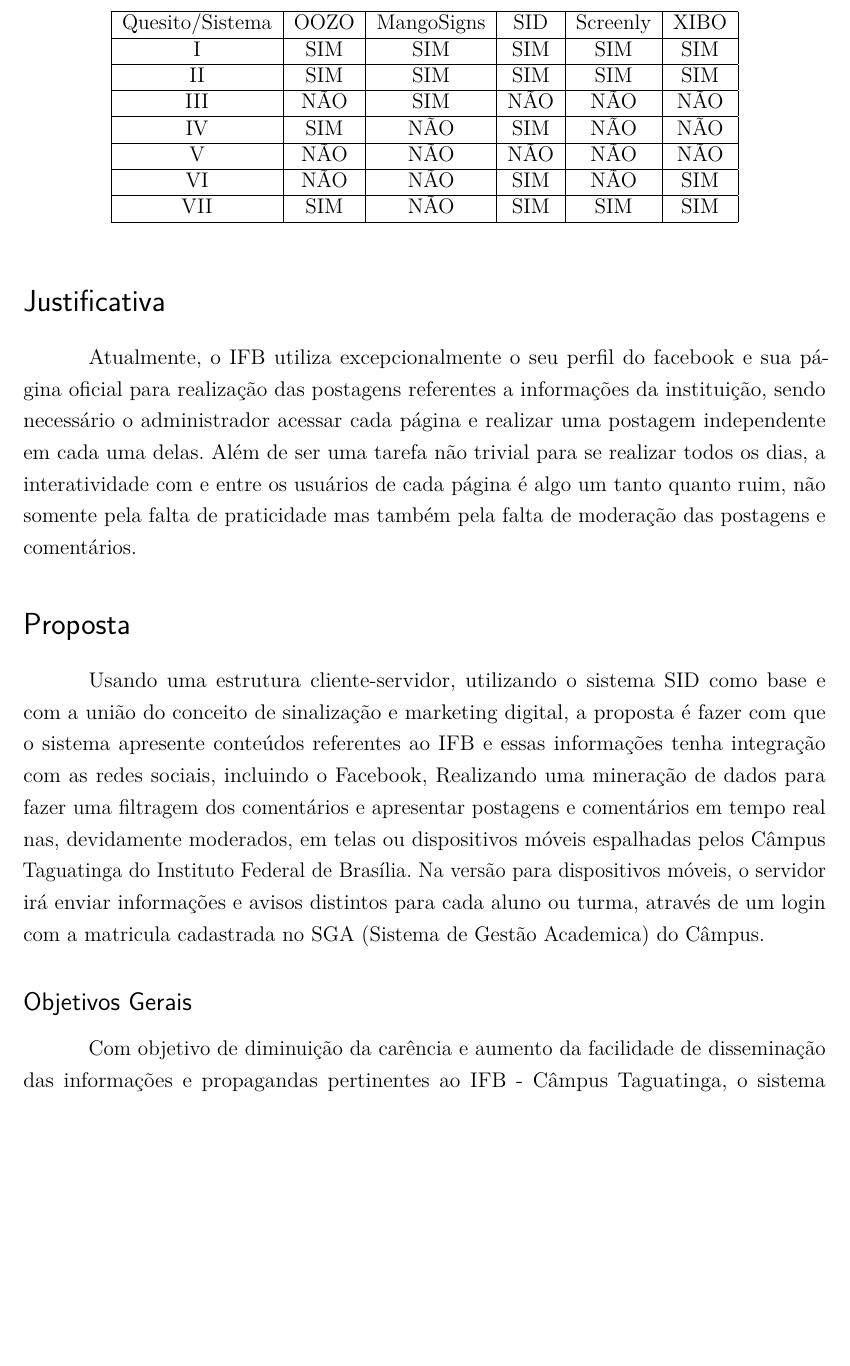
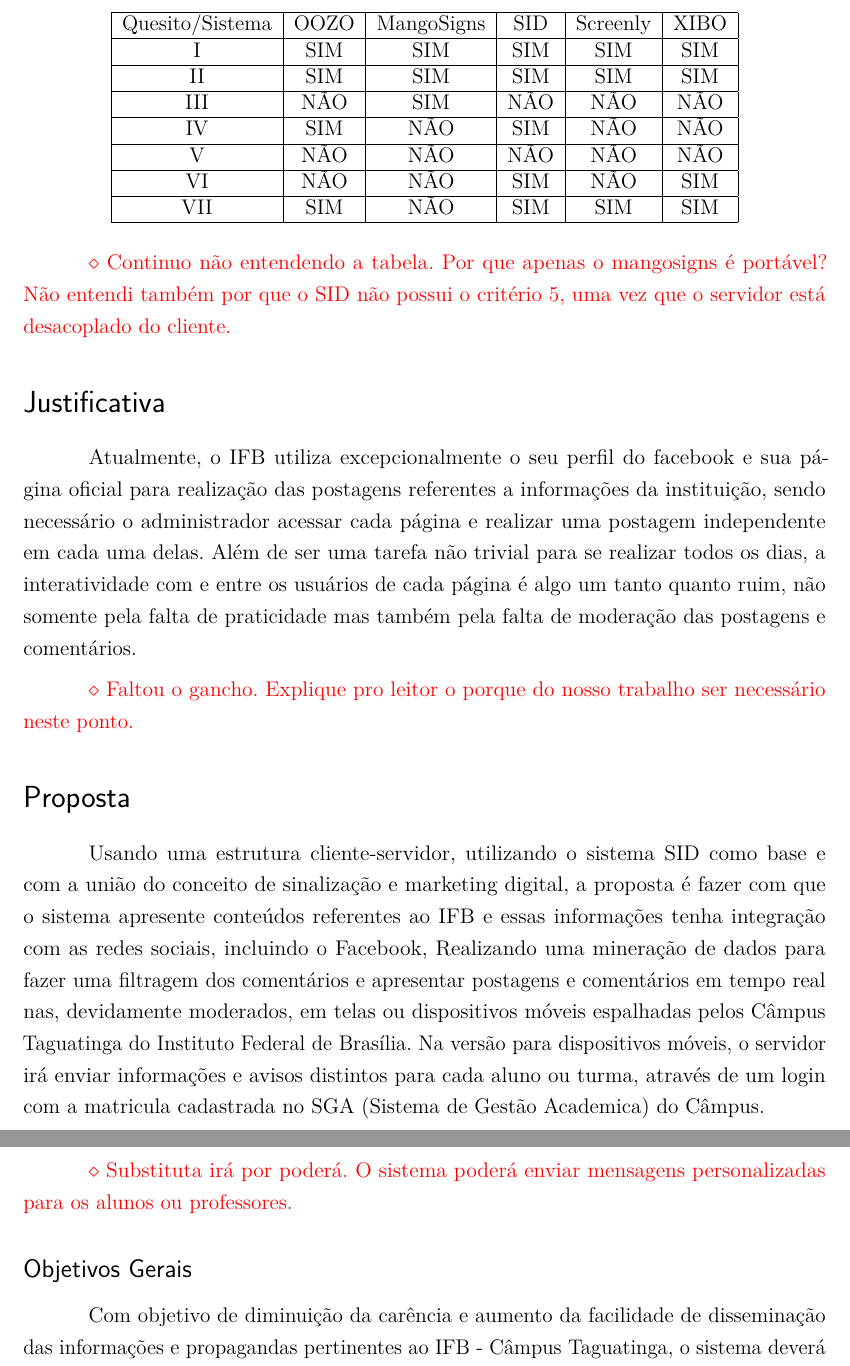
Before and after one commit to maxbborges/SIDv3, a LaTeX thesis (preprojeto/template-anteprojeto-tads.tex): part of page 6 of 10 before the commit and two parts of pages 6 and 7 of 10 after it, the two joined at a grey line, cut so that both start at the same text, the shorter picture padded with empty space. Compiled offline with pdfLaTeX.

Commit message:
alterações

```diff
--- a/preprojeto/template-anteprojeto-tads.tex
+++ b/preprojeto/template-anteprojeto-tads.tex
@@ -135,14 +135,22 @@
 		\end{tabular}
 	\end{table}
 
+	\danielobs{Continuo não entendendo a tabela. Por que apenas o mangosigns é portável? Não entendi também por que o SID não possui o critério 5, uma vez que o servidor está desacoplado do cliente.}
+
 \section*{Justificativa}
 	Atualmente, o IFB utiliza excepcionalmente o seu perfil do facebook e sua página oficial para realização das postagens referentes a informações da instituição, sendo necessário o administrador acessar cada página e realizar uma postagem independente em cada uma delas. Além de ser uma tarefa não trivial para se realizar todos os dias, a interatividade com e entre os usuários de cada página é algo um tanto quanto ruim, não somente pela falta de praticidade mas também pela falta de moderação das postagens e comentários.
+
+	\danielobs{Faltou o gancho. Explique pro leitor o porque do nosso trabalho ser necessário neste ponto.}
+
 
 \section*{Proposta}
 	Usando uma estrutura cliente-servidor, utilizando o sistema SID como base e com a união do conceito de sinalização e marketing digital, a proposta é fazer com que o sistema apresente conteúdos referentes ao IFB e essas informações tenha integração com as redes sociais, incluindo o Facebook, Realizando uma mineração de dados para fazer uma filtragem dos comentários e apresentar postagens e comentários em tempo real nas, devidamente moderados, em telas ou dispositivos móveis espalhadas pelos Câmpus Taguatinga do Instituto Federal de Brasília. Na versão para dispositivos móveis, o servidor irá enviar informações e avisos distintos para cada aluno ou turma, através de um login com a matricula cadastrada no SGA (Sistema de Gestão Academica) do Câmpus.
 
+	\danielobs{Substituta irá por poderá. O sistema poderá enviar mensagens personalizadas para os alunos ou professores.}
 \subsection*{Objetivos Gerais}
-	Com objetivo de diminuição da carência e aumento da facilidade de disseminação das informações e propagandas pertinentes ao IFB - Câmpus Taguatinga, o sistema deverá ser capaz de proporcionar objetividade e simplicidade nas informações a serem repassadas. Além de painéis instalados pelo Câmpus, ele deve ter a integração com as mídias sociais como Facebook e Twitter, unificando os sistemas de comunicação do IFB. Além das otimizações necessárias no sistema, será usada também técnicas de mineração de dados, para que seja possível selecionar conteúdos apropriados para inserção e publicação no sistema, filtrando informações e comentários que sejam mais propícios a ter reações positivas por partes dos telespectadores. Com a versão mobile do sistema, o aluno poderá não só ter acesso as propagandas que são publicadas de forma geral para o Câmpus, mas também a conteúdos específicos através da matricula do SGA, informações como mensagens encaminhada do professor para uma turma ou para um aluno especifico.
+	Com objetivo de diminuição da carência e aumento da facilidade de disseminação das informações e propagandas pertinentes ao IFB - Câmpus Taguatinga, o sistema deverá ser capaz de proporcionar objetividade e simplicidade nas informações a serem repassadas. Além de painéis instalados pelo Câmpus, ele deve ter a integração com as mídias sociais como Facebook e Twitter, unificando os sistemas de comunicação do IFB.
+
+	 Além das otimizações necessárias no sistema, será usada também técnicas de mineração de dados, para que seja possível selecionar conteúdos apropriados para inserção e publicação no sistema, filtrando informações e comentários que sejam mais propícios a ter reações positivas por partes dos telespectadores. Com a versão mobile do sistema, o aluno poderá não só ter acesso as propagandas que são publicadas de forma geral para o Câmpus, mas também a conteúdos específicos através da matricula do SGA, informações como mensagens encaminhada do professor para uma turma ou para um aluno especifico.
 
 
 \subsection*{Objetivos Específicos}
```
Also changed, not shown: preprojeto/template-anteprojeto-tads.tex (5 more changed lines).
